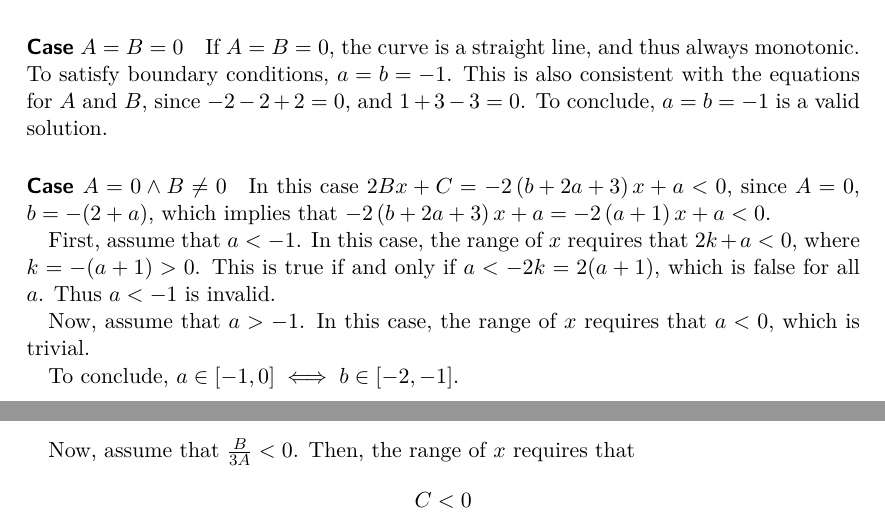
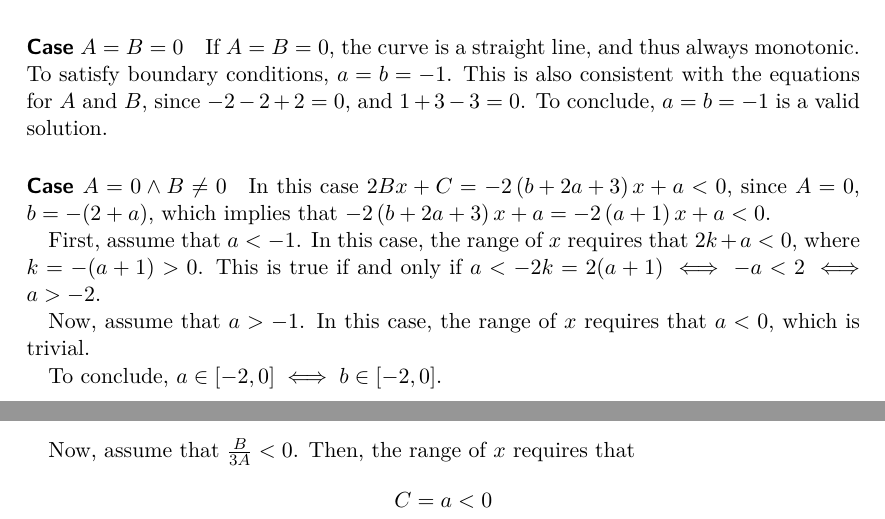
Before and after one commit to milasudril/terraformer, a LaTeX document (experiments/deriv_limits.tex): two parts of pages 1 and 2 of 2, joined at a grey line, cut so that both start at the same text. Compiled offline with pdfLaTeX.

Commit message:
Fix "bug"

```diff
--- a/experiments/deriv_limits.tex
+++ b/experiments/deriv_limits.tex
@@ -66,11 +66,11 @@ If $A = B = 0$, the curve is a straight line, and thus always monotonic. To sati
 \paragraph{Case $A=0\land B\neq 0$}
 In this case $2Bx + C = -2\left(b + 2a + 3\right)x + a < 0$, since $A = 0$, $b = -(2 + a)$, which implies that $-2\left(b + 2a + 3\right)x + a = -2\left(a + 1\right)x + a < 0$.
 
-First, assume that $a < -1$. In this case, the range of $x$ requires that $2k + a < 0$, where $k = -(a + 1) > 0$. This is true if and only if $a < -2k = 2(a + 1)$, which is false for all $a$. Thus $a < -1$ is invalid.
+First, assume that $a < -1$. In this case, the range of $x$ requires that $2k + a < 0$, where $k = -(a + 1) > 0$. This is true if and only if $a < -2k = 2(a + 1) \iff -a < 2 \iff a > -2$.
 
 Now, assume that $a > -1$. In this case, the range of $x$ requires that $a < 0$, which is trivial.
 
-To conclude, $a\in[-1, 0] \iff b\in[-2, -1]$.
+To conclude, $a\in[-2, 0] \iff b\in[-2, 0]$.
 
 
 \paragraph{The general case}
@@ -94,7 +94,7 @@ First, assume that $\frac{B}{3A} > 0$. Then, the range of $x$ requires that
 
 Now, assume that $\frac{B}{3A} < 0$. Then, the range of $x$ requires that
 \[
- C < 0
+ C = a < 0
 \]
 
 \end{document}$
```
